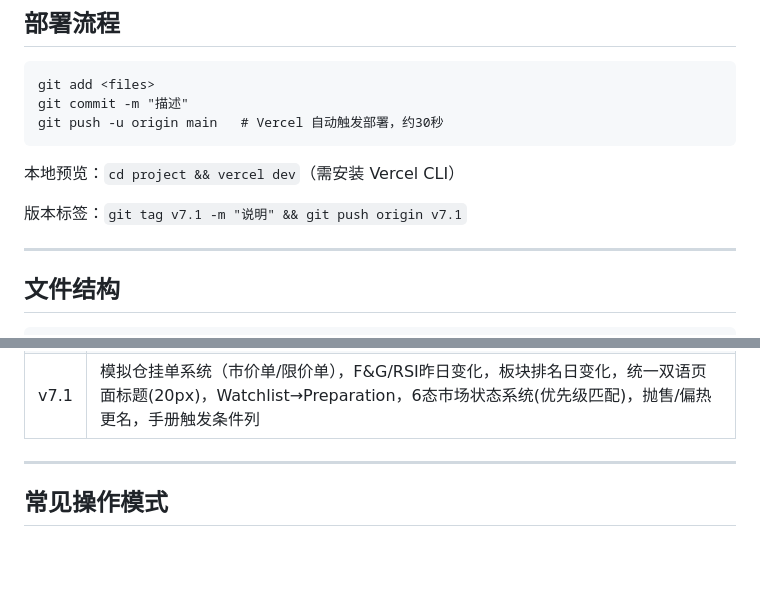
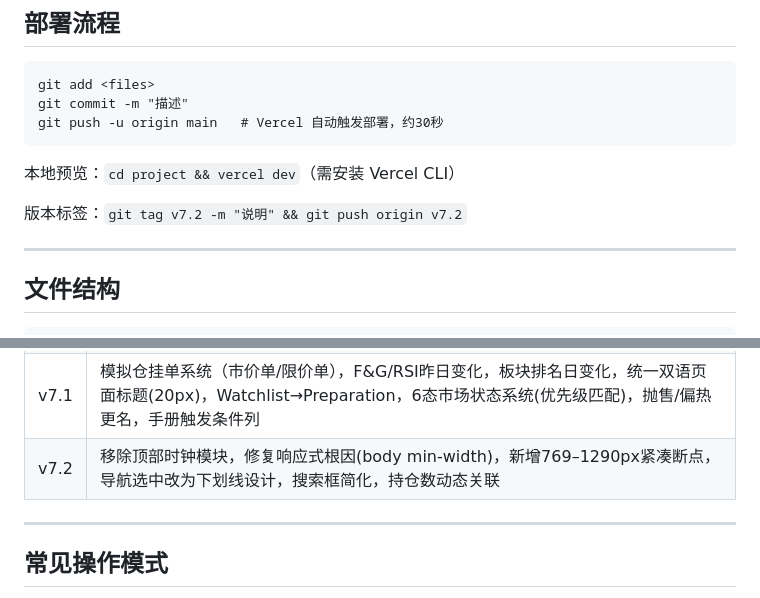
Before and after one commit to yind0927/Trendo, a Markdown page: CLAUDE.md, 2 parts joined by grey strips. Rendered like a GitHub page; blank space fills up the shorter version.

Commit message:
docs: update CLAUDE.md to v7.2 state snapshot
https://claude.ai/code/session_01XMAC9fTRDHhpzwCR2LGcJ4

```diff
--- a/CLAUDE.md
+++ b/CLAUDE.md
@@ -29,7 +29,7 @@ git push -u origin main   # Vercel 自动触发部署，约30秒
 
 本地预览：`cd project && vercel dev`（需安装 Vercel CLI）
 
-版本标签：`git tag v7.1 -m "说明" && git push origin v7.1`
+版本标签：`git tag v7.2 -m "说明" && git push origin v7.2`
 
 ---
 
@@ -347,6 +347,7 @@ KV_REST_API_TOKEN    — Upstash Redis Token
 | v6.x | 移动端响应布局，PWA，FAB按钮，P&L日历，BX斜率，Market页(VIX/VXN/板块轮动) |
 | v7.0 | progressBucket双轴重设计，ETF成分更新，VOO基准条，筛选重设计(ETF/近止损/近止盈)，部分平仓，已平仓盈亏筛选 |
 | v7.1 | 模拟仓挂单系统（市价单/限价单），F&G/RSI昨日变化，板块排名日变化，统一双语页面标题(20px)，Watchlist→Preparation，6态市场状态系统(优先级匹配)，抛售/偏热更名，手册触发条件列 |
+| v7.2 | 移除顶部时钟模块，修复响应式根因(body min-width)，新增769–1290px紧凑断点，导航选中改为下划线设计，搜索框简化，持仓数动态关联 |
 
 ---
 
```
